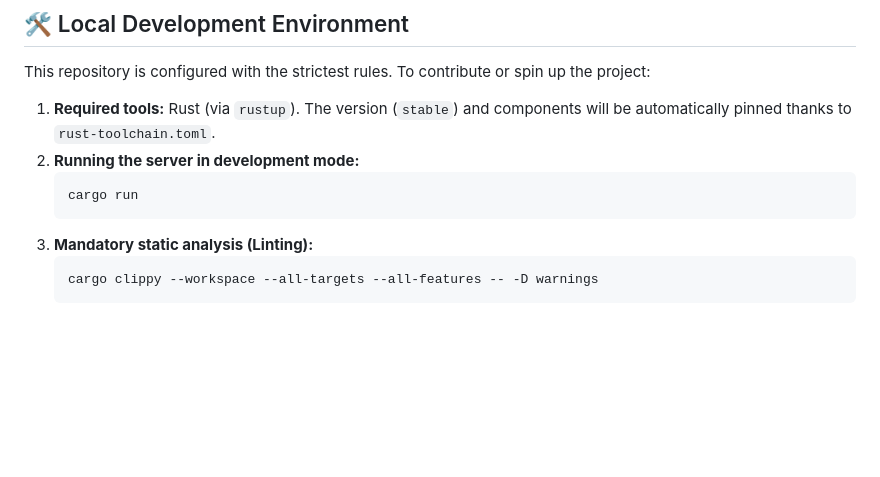
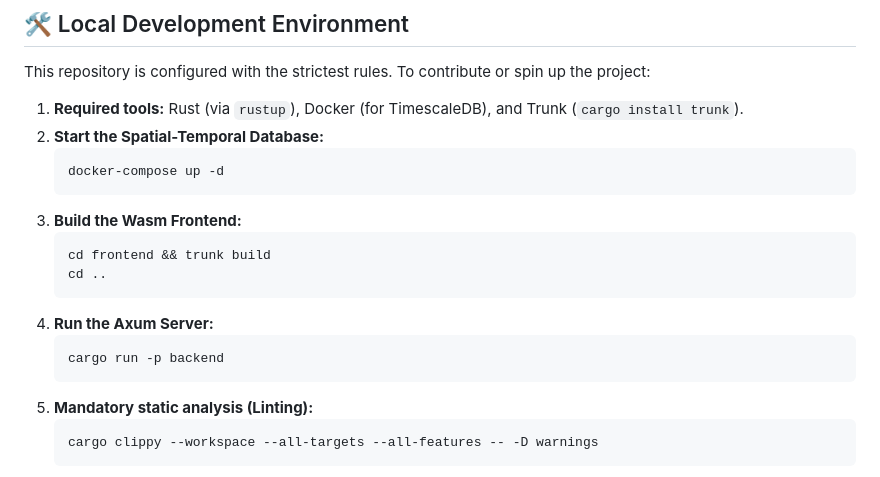
Before and after one commit to oscar-bio-dev/oscar-bio-dev, a Markdown page: docs/ROADMAP.md, the part around the change. Rendered like a GitHub page; blank space fills up the shorter version.

Commit message:
docs: update Local Development Environment instructions to reflect Wasm/Leptos build steps

````diff
--- a/docs/ROADMAP.md
+++ b/docs/ROADMAP.md
@@ -61,10 +61,19 @@ To ensure relentless quality and comply with industrial standards, the platform'
 
 This repository is configured with the strictest rules. To contribute or spin up the project:
 
-1. **Required tools:** Rust (via `rustup`). The version (`stable`) and components will be automatically pinned thanks to `rust-toolchain.toml`.
-2. **Running the server in development mode:**
+1. **Required tools:** Rust (via `rustup`), Docker (for TimescaleDB), and Trunk (`cargo install trunk`).
+2. **Start the Spatial-Temporal Database:**
    ```bash
-   cargo run
+   docker-compose up -d
+   ```
+3. **Build the Wasm Frontend:**
+   ```bash
+   cd frontend && trunk build
+   cd ..
+   ```
+4. **Run the Axum Server:**
+   ```bash
+   cargo run -p backend
    ```
 3. **Mandatory static analysis (Linting):**
    ```bash
````
